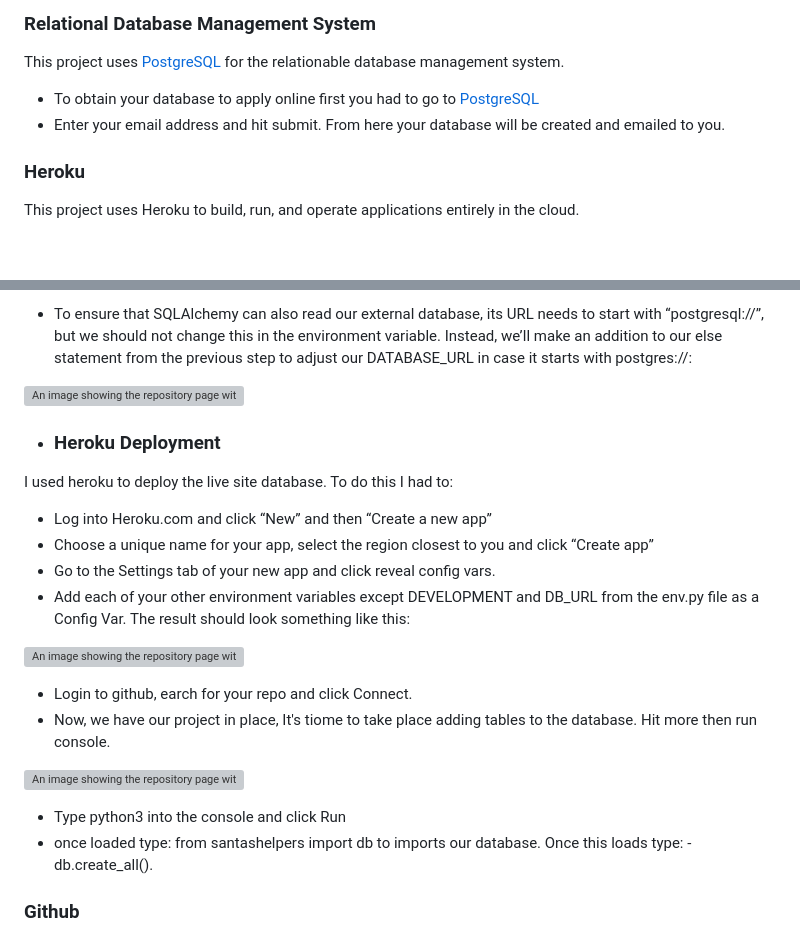
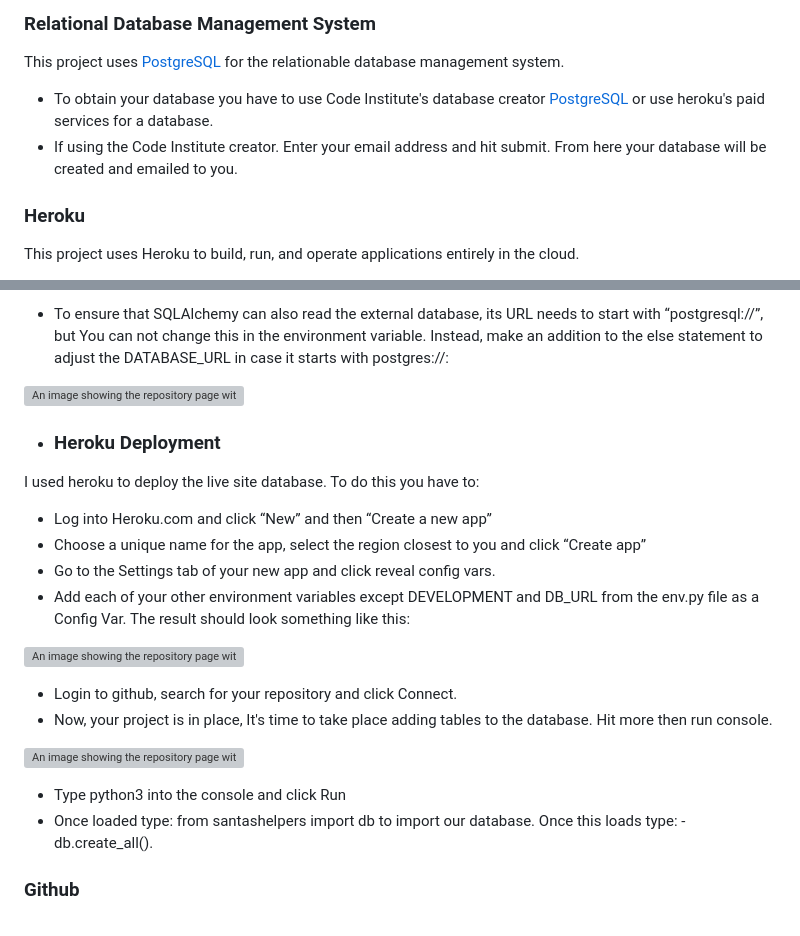
Before and after one commit to Wxrren/Santas-Helpers, a Markdown page: README.md, 2 parts joined by grey strips. Rendered like a GitHub page; blank space fills up the shorter version; grey boxes are pictures that could not be loaded.

Commit message:
UPDATE: Spelling/grammar errors

```diff
--- a/README.md
+++ b/README.md
@@ -396,8 +396,8 @@ Testing consisted of using the W3C Markup and CSS Validator to go through each p
 
 This project uses [PostgreSQL](https://www.postgresql.org) for the relationable database management system.
 
-* To obtain your database to apply online first you had to go to [PostgreSQL](https://dbs.ci.net)
-* Enter your email address and hit submit. From here your database will be created and emailed to you.
+* To obtain your database you have to use Code Institute's database creator [PostgreSQL](https://dbs.ci.net) or use heroku's paid services for a database.
+* If using the Code Institute creator. Enter your email address and hit submit. From here your database will be created and emailed to you.
 
 ### Heroku
 
@@ -414,24 +414,24 @@ To achieve this you have to:
 
-* To ensure that SQLAlchemy can also read our external database, its URL needs to start with “postgresql://”, but we should not change this in the environment variable. Instead, we’ll make an addition to our else statement from the previous step to adjust our DATABASE_URL in case it starts with postgres://:
+* To ensure that SQLAlchemy can also read the external database, its URL needs to start with “postgresql://”, but You can not change this in the environment variable. Instead, make an addition to the else statement to adjust the DATABASE_URL in case it starts with postgres://:
 
 ![An image showing the repository page with settings highlighted.](/santashelpers/static/images/db-for-loop.png "Settings")
 
 *  ### Heroku Deployment
 
-I used heroku to deploy the live site database. To do this I had to:
+I used heroku to deploy the live site database. To do this you have to:
 
 * Log into Heroku.com and click “New” and then “Create a new app”
-* Choose a unique name for your app, select the region closest to you and click “Create app”
+* Choose a unique name for the app, select the region closest to you and click “Create app”
 * Go to the Settings tab of your new app and click reveal config vars.
 * Add each of your other environment variables except DEVELOPMENT and DB_URL from the env.py file as a Config Var. The result should look something like this:
 
 ![An image showing the repository page with settings highlighted.](santashelpers/static/images/config%20vars.png "Settings")
-* Login to github, earch for your repo and click Connect.
-* Now, we have our project in place, It's tiome to take place adding tables to the database. Hit more then run console.
+* Login to github, search for your repository and click Connect.
+* Now, your project is in place, It's time to take place adding tables to the database. Hit more then run console.
 
 ![An image showing the repository page with settings highlighted.](santashelpers/static/images/run-console.png "Settings")
 * Type python3 into the console and click Run
-* once loaded type:  from santashelpers import db to imports our database.
+* Once loaded type:  from santashelpers import db to import our database.
 Once this loads type: - db.create_all().
 
 
```
Also changed, not shown: other parts of README.md (+2 -2 lines).
